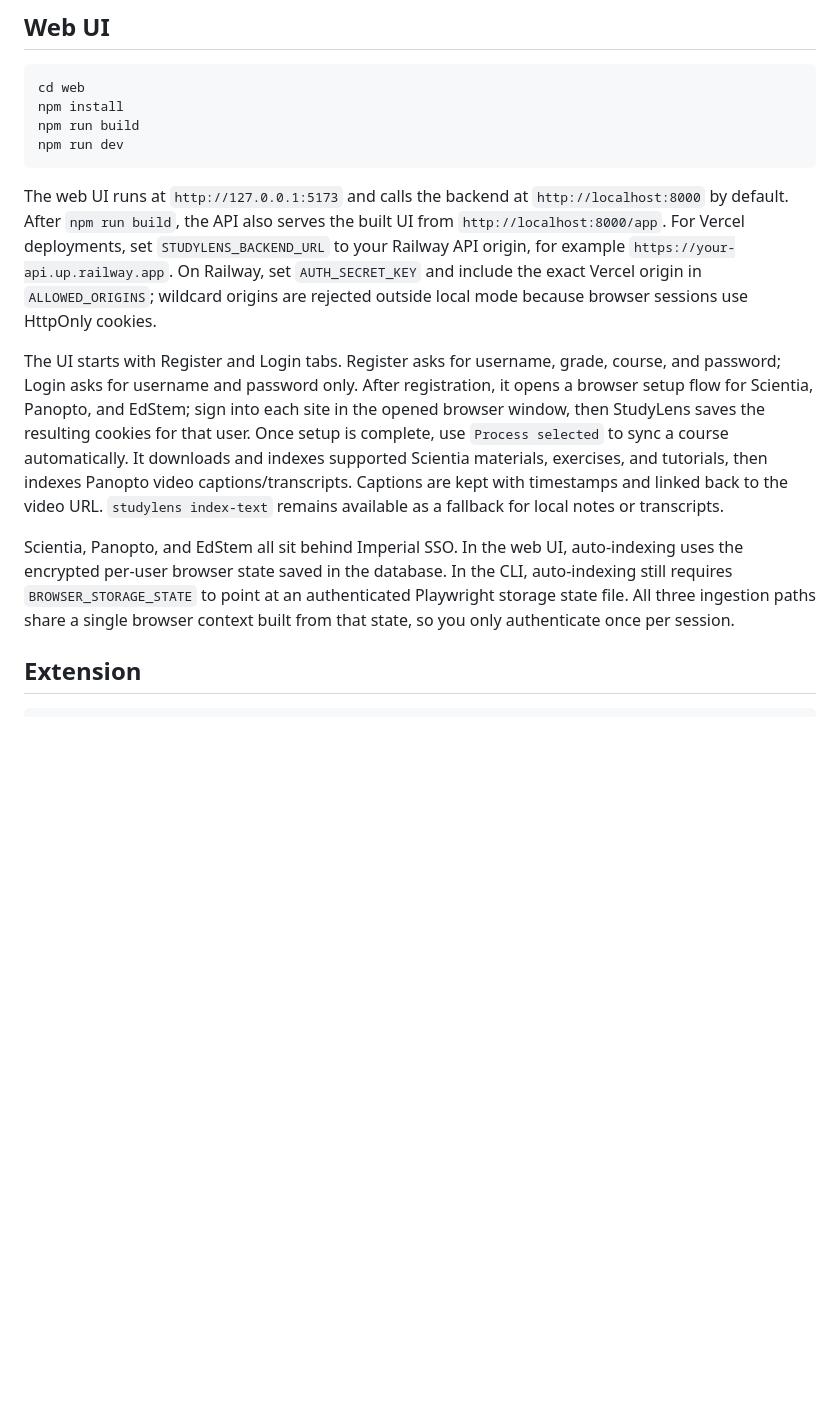
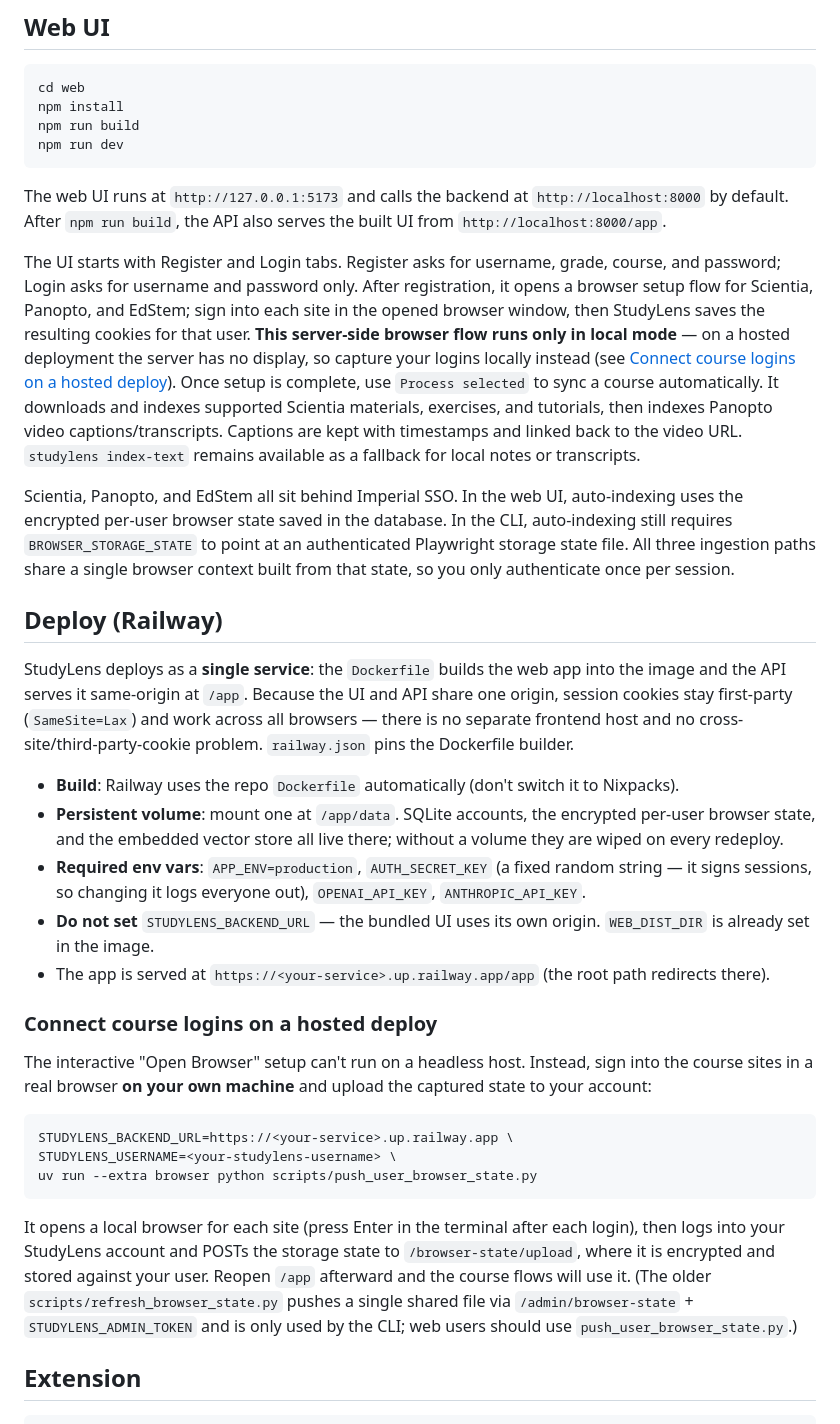
Before and after one commit to sunyxedu/StudyLens, a Markdown page: README.md, the part around the change. Rendered like a GitHub page; blank space fills up the shorter version.

Commit message:
docs: document same-origin Railway deploy + per-user browser-state upload
Replace the stale Vercel split-deploy guidance with the single-service
Railway setup (Dockerfile builds the UI, API serves it at /app), and add
the hosted course-login flow via scripts/push_user_browser_state.py.

Co-Authored-By: Claude Opus 4.8 (1M context) <noreply@anthropic.com>

````diff
--- a/README.md
+++ b/README.md
@@ -77,11 +77,32 @@ npm run dev
 
 The web UI runs at `http://127.0.0.1:5173` and calls the backend at `http://localhost:8000` by default.
 After `npm run build`, the API also serves the built UI from `http://localhost:8000/app`.
-For Vercel deployments, set `STUDYLENS_BACKEND_URL` to your Railway API origin, for example `https://your-api.up.railway.app`. On Railway, set `AUTH_SECRET_KEY` and include the exact Vercel origin in `ALLOWED_ORIGINS`; wildcard origins are rejected outside local mode because browser sessions use HttpOnly cookies.
 
-The UI starts with Register and Login tabs. Register asks for username, grade, course, and password; Login asks for username and password only. After registration, it opens a browser setup flow for Scientia, Panopto, and EdStem; sign into each site in the opened browser window, then StudyLens saves the resulting cookies for that user. Once setup is complete, use `Process selected` to sync a course automatically. It downloads and indexes supported Scientia materials, exercises, and tutorials, then indexes Panopto video captions/transcripts. Captions are kept with timestamps and linked back to the video URL. `studylens index-text` remains available as a fallback for local notes or transcripts.
+The UI starts with Register and Login tabs. Register asks for username, grade, course, and password; Login asks for username and password only. After registration, it opens a browser setup flow for Scientia, Panopto, and EdStem; sign into each site in the opened browser window, then StudyLens saves the resulting cookies for that user. **This server-side browser flow runs only in local mode** — on a hosted deployment the server has no display, so capture your logins locally instead (see [Connect course logins on a hosted deploy](#connect-course-logins-on-a-hosted-deploy)). Once setup is complete, use `Process selected` to sync a course automatically. It downloads and indexes supported Scientia materials, exercises, and tutorials, then indexes Panopto video captions/transcripts. Captions are kept with timestamps and linked back to the video URL. `studylens index-text` remains available as a fallback for local notes or transcripts.
 
 Scientia, Panopto, and EdStem all sit behind Imperial SSO. In the web UI, auto-indexing uses the encrypted per-user browser state saved in the database. In the CLI, auto-indexing still requires `BROWSER_STORAGE_STATE` to point at an authenticated Playwright storage state file. All three ingestion paths share a single browser context built from that state, so you only authenticate once per session.
+
+## Deploy (Railway)
+
+StudyLens deploys as a **single service**: the `Dockerfile` builds the web app into the image and the API serves it same-origin at `/app`. Because the UI and API share one origin, session cookies stay first-party (`SameSite=Lax`) and work across all browsers — there is no separate frontend host and no cross-site/third-party-cookie problem. `railway.json` pins the Dockerfile builder.
+
+- **Build**: Railway uses the repo `Dockerfile` automatically (don't switch it to Nixpacks).
+- **Persistent volume**: mount one at `/app/data`. SQLite accounts, the encrypted per-user browser state, and the embedded vector store all live there; without a volume they are wiped on every redeploy.
+- **Required env vars**: `APP_ENV=production`, `AUTH_SECRET_KEY` (a fixed random string — it signs sessions, so changing it logs everyone out), `OPENAI_API_KEY`, `ANTHROPIC_API_KEY`.
+- **Do not set** `STUDYLENS_BACKEND_URL` — the bundled UI uses its own origin. `WEB_DIST_DIR` is already set in the image.
+- The app is served at `https://<your-service>.up.railway.app/app` (the root path redirects there).
+
+### Connect course logins on a hosted deploy
+
+The interactive "Open Browser" setup can't run on a headless host. Instead, sign into the course sites in a real browser **on your own machine** and upload the captured state to your account:
+
+```bash
+STUDYLENS_BACKEND_URL=https://<your-service>.up.railway.app \
+STUDYLENS_USERNAME=<your-studylens-username> \
+uv run --extra browser python scripts/push_user_browser_state.py
+```
+
+It opens a local browser for each site (press Enter in the terminal after each login), then logs into your StudyLens account and POSTs the storage state to `/browser-state/upload`, where it is encrypted and stored against your user. Reopen `/app` afterward and the course flows will use it. (The older `scripts/refresh_browser_state.py` pushes a single shared file via `/admin/browser-state` + `STUDYLENS_ADMIN_TOKEN` and is only used by the CLI; web users should use `push_user_browser_state.py`.)
 
 ## Extension
 
````
